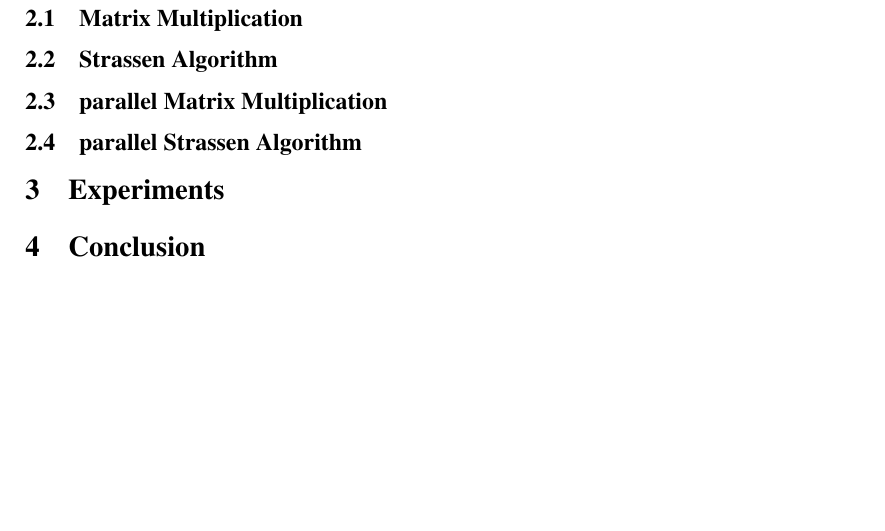
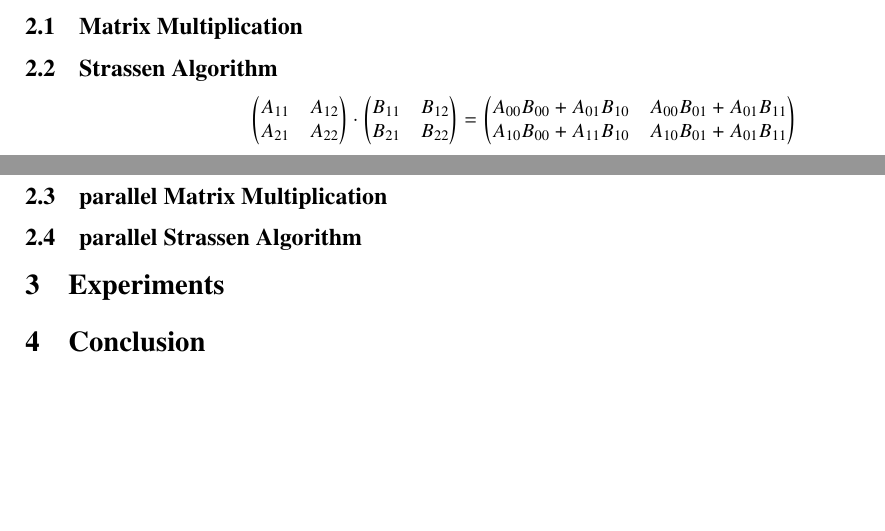
Before and after one commit to klingenberg/INF236_final_project, a LaTeX document (Latex/INF236_project_report.tex): part of page 2 of 2 before the commit and two parts of pages 1 and 2 of 2 after it, the two joined at a grey line, cut so that both start at the same text. Compiled offline with pdfLaTeX.

Commit message:
block matrix mult

```diff
--- a/Latex/INF236_project_report.tex
+++ b/Latex/INF236_project_report.tex
@@ -44,6 +44,22 @@ In this section all the implemented algorithms are explained in further detail.
 
 \subsection{Strassen Algorithm}
 
+$$
+\begin{pmatrix}
+A_{11} & A_{12} \\
+A_{21} & A_{22}
+\end{pmatrix}
+\cdot
+\begin{pmatrix}
+B_{11} & B_{12} \\
+B_{21} & B_{22}
+\end{pmatrix}
+=
+\begin{pmatrix}
+A_{00}B_{00}+A_{01}B_{10} & A_{00}B_{01}+A_{01}B_{11} \\
+A_{10}B_{00}+A_{11}B_{10} & A_{10}B_{01}+A_{01}B_{11}
+\end{pmatrix}
+$$
 \subsection{parallel Matrix Multiplication}
 
 \subsection{parallel Strassen Algorithm}
```
